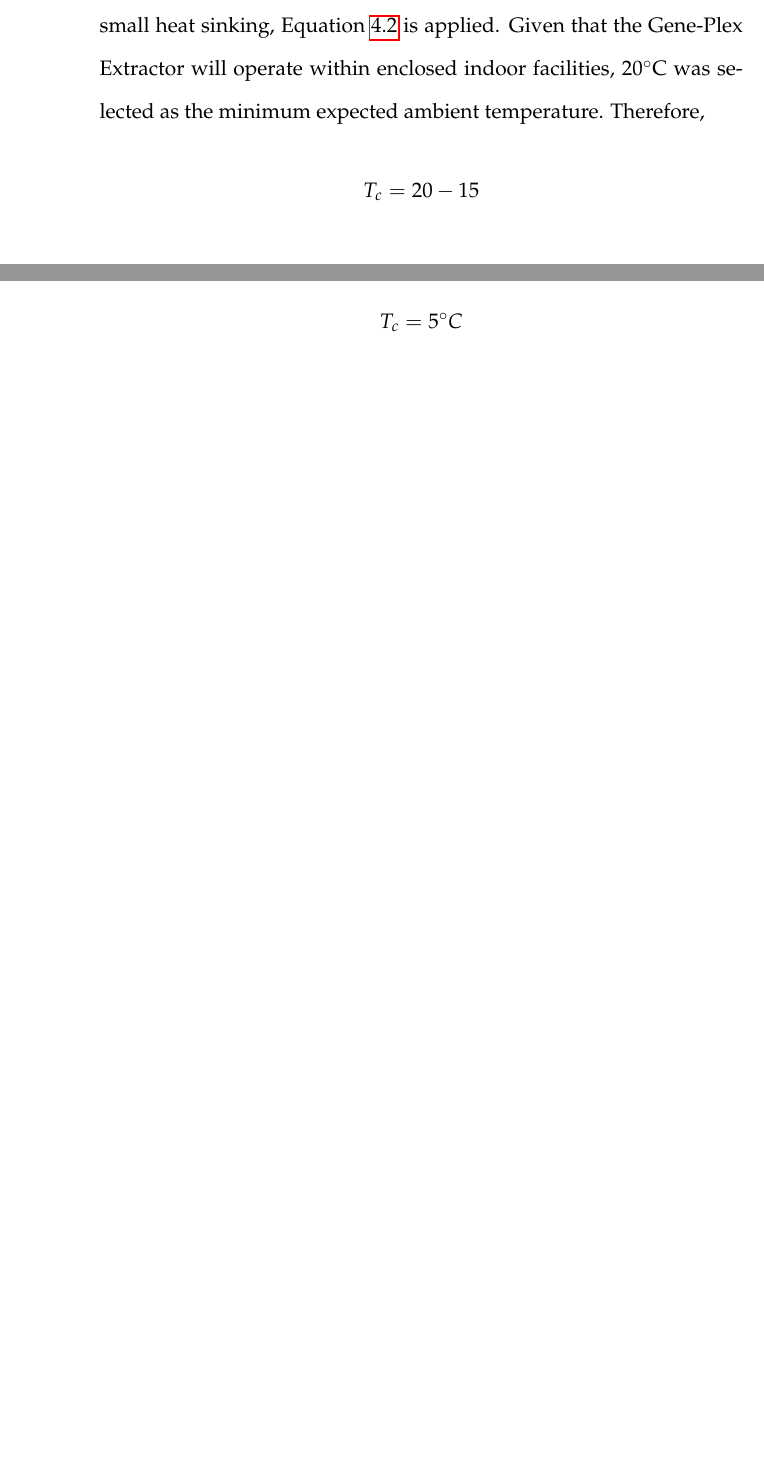
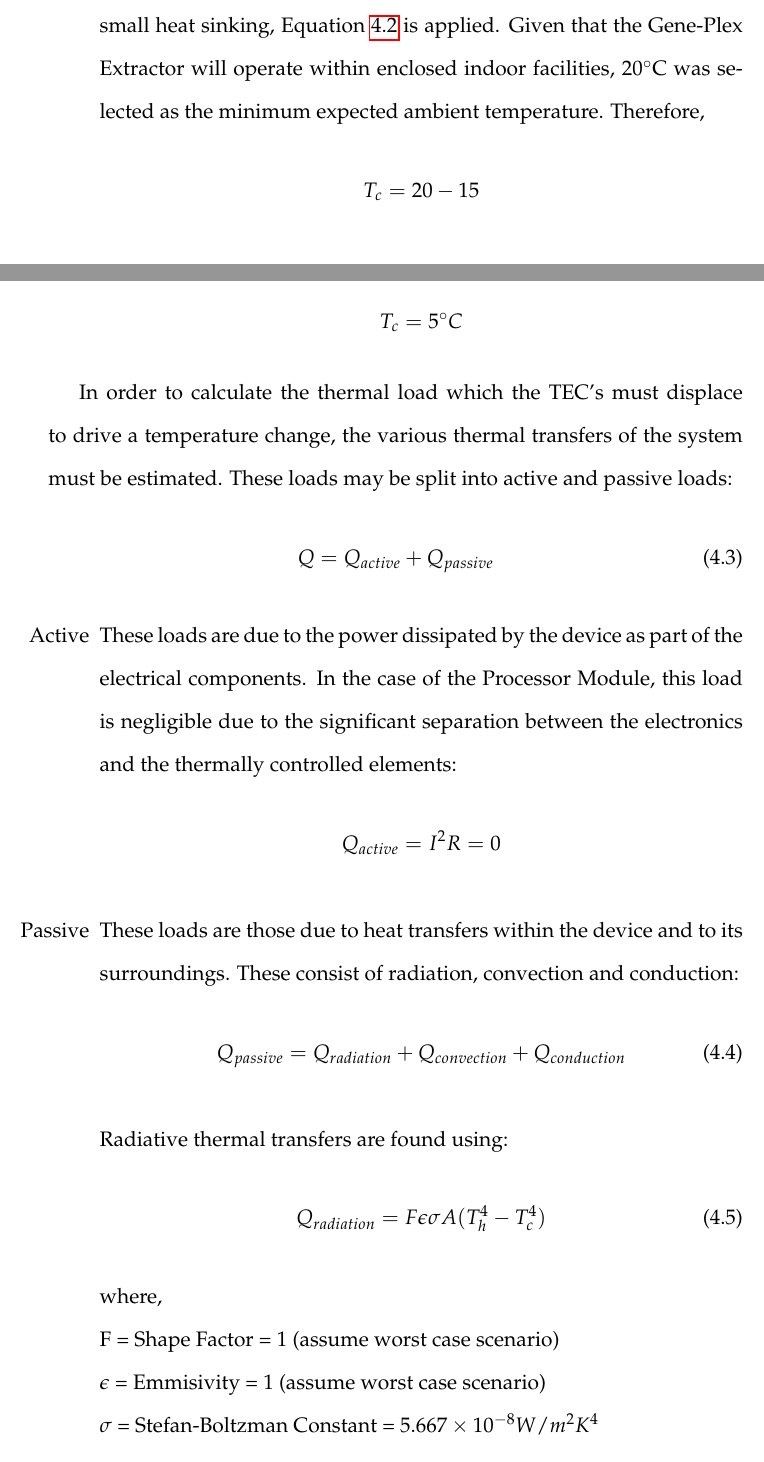
Before and after one commit to JStilp/Jarrod-Stilp-Thesis-B, a LaTeX thesis (z3460979 Thesis B.tex, which reads body/4_results.tex): two parts of pages 59 and 60 of 68 before the commit and two parts of pages 59 and 60 of 70 after it, joined at a grey line, cut so that both start at the same text, the shorter picture padded with empty space. Compiled offline with pdfLaTeX.

Commit message:
Results progress
added heat transfer

```diff
--- a/body/4_results.tex
+++ b/body/4_results.tex
@@ -90,3 +90,28 @@ With the device to be used now selected, the power requirements of the TEC neede
 	$$ T_c = 5\degree C $$
 \end{enumerate}
 
+In order to calculate the thermal load which the TEC's must displace to drive a temperature change, the various thermal transfers of the system must be estimated. These loads may be split into active and passive loads:
+\begin{equation}
+\label{eq_thermalload}
+Q = Q_{active} + Q_{passive}
+\end{equation}
+
+\begin{enumerate}
+	\item [Active] These loads are due to the power dissipated by the device as part of the electrical components. In the case of the Processor Module, this load is negligible due to the significant separation between the electronics and the thermally controlled elements:
+	$$Q_{active} = I^2R = 0 $$
+	\item[Passive] These loads are those due to heat transfers within the device and to its surroundings. These consist of radiation, convection and conduction:
+	\begin{equation}
+	\label{eq_passive}
+	Q_{passive} = Q_{radiation} + Q_{convection} + Q_{conduction}
+	\end{equation}
+
+	Radiative thermal transfers are found using:
+	\begin{equation}
+	\label{eq_rad}
+	Q_{radiation} = F\epsilon\sigma A(T_h^4 - T_c^4)
+	\end{equation}
+	where,\\
+	F = Shape Factor = 1 (assume worst case scenario)\\
+	$\epsilon$ = Emmisivity = 1 (assume worst case scenario)\\
+	$\sigma$ = Stefan-Boltzman Constant = $5.667\times10^{-8} W/m^2K^4$\\
+	A = Surface Area $(m^2)$\\
```
Also changed, not shown: body/4_results.tex (32 more changed lines), 10 other files.
